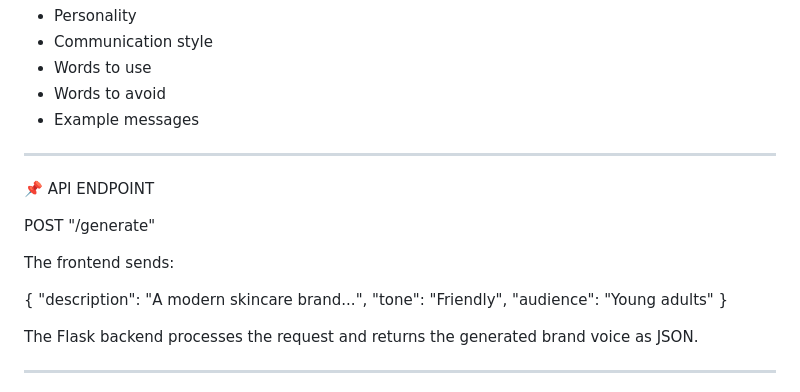
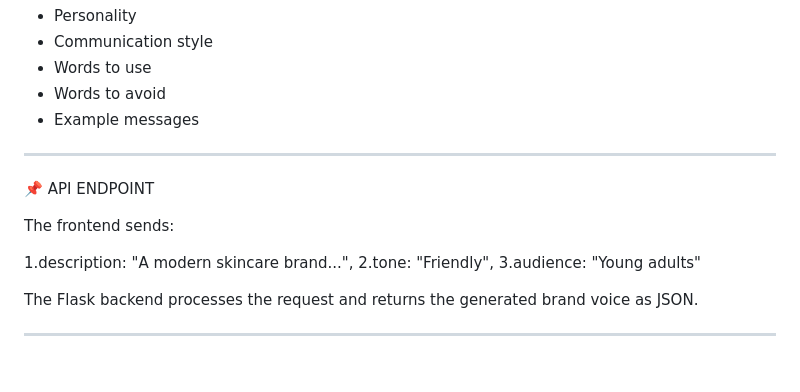
Before and after one commit to saurabhbisht103-create/ai-brand-voice-generator, a Markdown page: README.md, the part around the change. GitHub-like rendering; blank space fills up the shorter version.

```diff
--- a/README.md
+++ b/README.md
@@ -315,15 +315,13 @@ The AI generates a complete brand voice containing:
 
 📌 API ENDPOINT
 
-POST "/generate"
-
 The frontend sends:
 
-{
-  "description": "A modern skincare brand...",
-  "tone": "Friendly",
-  "audience": "Young adults"
-}
+
+  1.description: "A modern skincare   brand...",
+  2.tone: "Friendly",
+  3.audience: "Young adults"
+
 
 The Flask backend processes the request and returns the generated brand voice as JSON.
 
```
